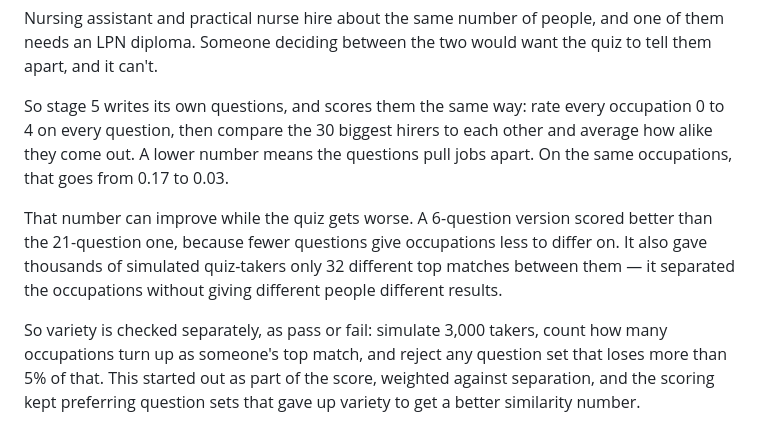
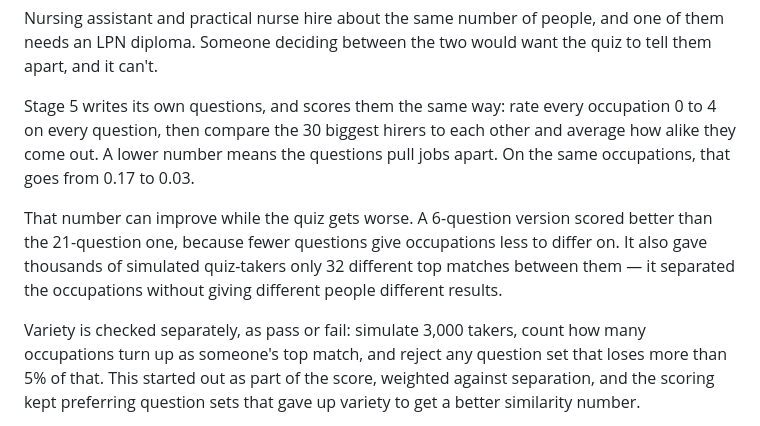
Before and after one commit to abigailhaddad/usajobs-career-explorer, a Markdown page: README.md, the part around the change. Rendered like a GitHub page.

Commit message:
Drop the repeated "So" openers in the question-writing section
Co-Authored-By: Claude Fable 5 <noreply@anthropic.com>

```diff
--- a/README.md
+++ b/README.md
@@ -106,7 +106,7 @@ Nursing assistant and practical nurse hire about the same number of people, and
 one of them needs an LPN diploma. Someone deciding between the two would want the
 quiz to tell them apart, and it can't.
 
-So stage 5 writes its own questions, and scores them the same way: rate every
+Stage 5 writes its own questions, and scores them the same way: rate every
 occupation 0 to 4 on every question, then compare the 30 biggest hirers to each
 other and average how alike they come out. A lower number means the questions
 pull jobs apart. On the same occupations, that goes from 0.17 to 0.03.
@@ -117,7 +117,7 @@ to differ on. It also gave thousands of simulated quiz-takers only 32 different
 top matches between them — it separated the occupations without giving different
 people different results.
 
-So variety is checked separately, as pass or fail: simulate 3,000 takers, count
+Variety is checked separately, as pass or fail: simulate 3,000 takers, count
 how many occupations turn up as someone's top match, and reject any question set
 that loses more than 5% of that. This started out as part of the score, weighted
 against separation, and the scoring kept preferring question sets that gave up
```
